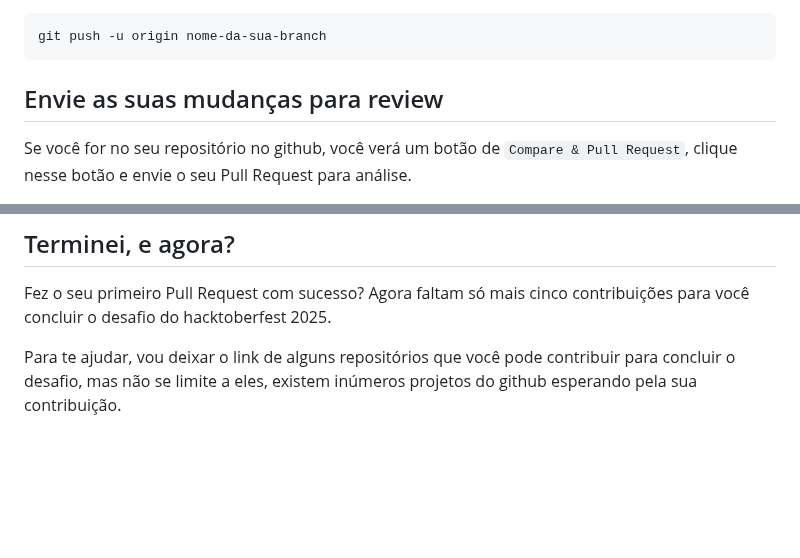
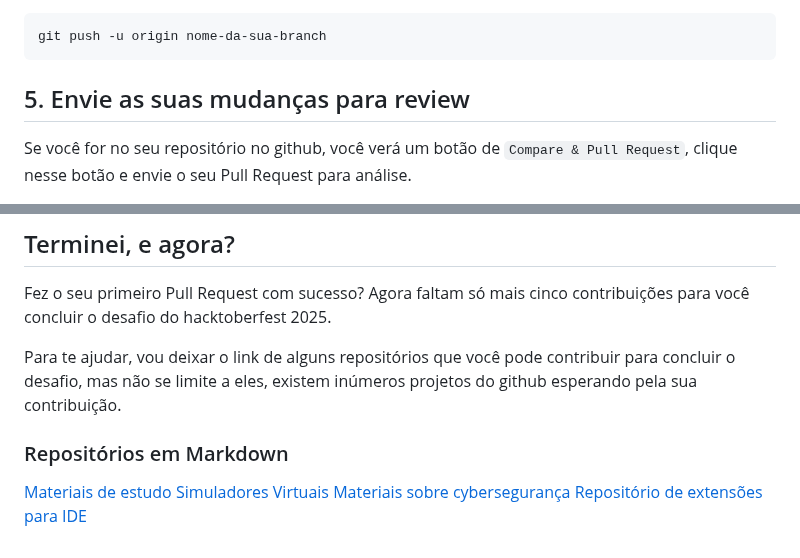
Before and after one commit to eumarianamota/hacktoberfest-phb-edition, a Markdown page: README.md, 2 parts joined by grey strips. GitHub-like rendering; blank space fills up the shorter version.

````diff
--- a/README.md
+++ b/README.md
@@ -59,7 +64,7 @@ Por fim, envie as mudanças usando o comando `git push`:
 git push -u origin nome-da-sua-branch
 ```
 
-## Envie as suas mudanças para review
+## 5. Envie as suas mudanças para review
 Se você for no seu repositório no github, você verá um botão de `Compare & Pull Request`, clique nesse botão e envie o seu Pull Request para análise.
 
 <img src="https://firstcontributions.github.io/assets/Readme/compare-and-pull.png" alt="create a pull request" />
@@ -72,3 +77,9 @@ Seguiu o tutorial certinho? fique tranquilo(a) que em breve vamos juntar todas a
 Fez o seu primeiro Pull Request com sucesso? Agora faltam só mais cinco contribuições para você concluir o desafio do hacktoberfest 2025.
 
 Para te ajudar, vou deixar o link de alguns repositórios que você pode contribuir para concluir o desafio, mas não se limite a eles, existem inúmeros projetos do github esperando pela sua contribuição.
+
+### Repositórios em Markdown
+[Materiais de estudo]()
+[Simuladores Virtuais]()
+[Materiais sobre cybersegurança]()
+[Repositório de extensões para IDE]()
````
Also changed, not shown: other parts of README.md (+19 -14 lines).
